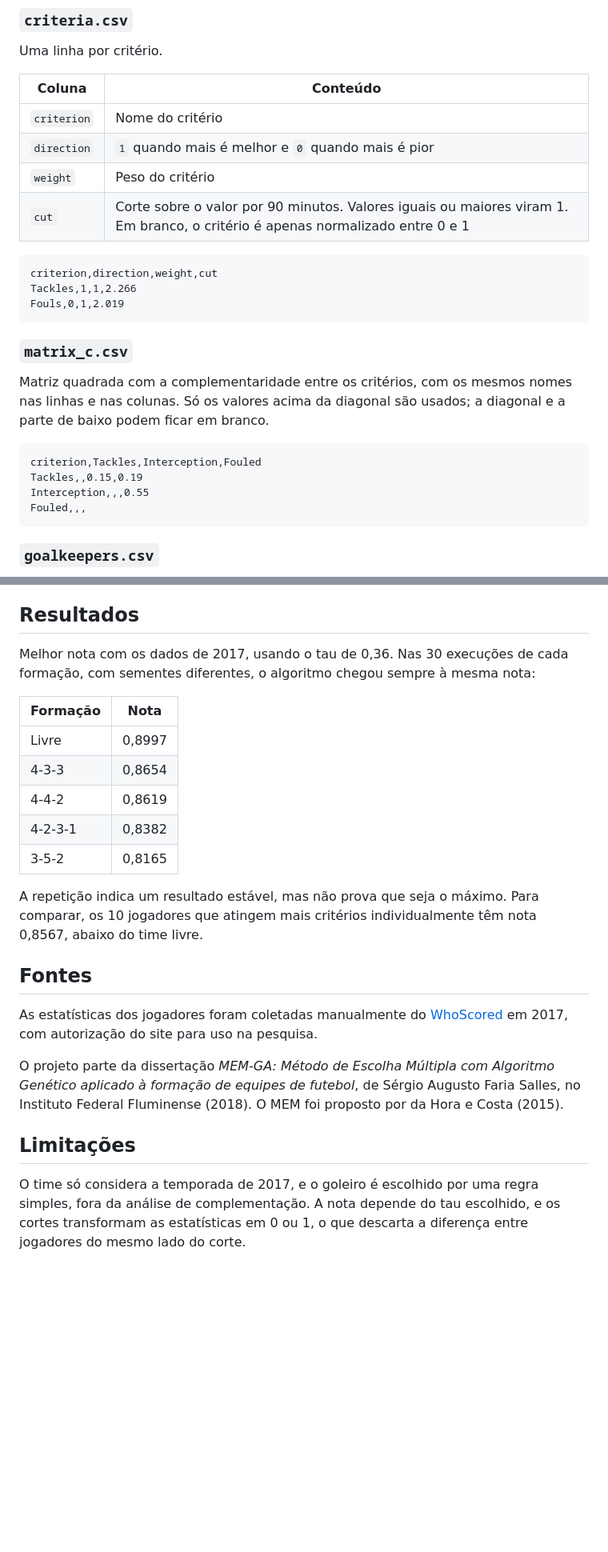
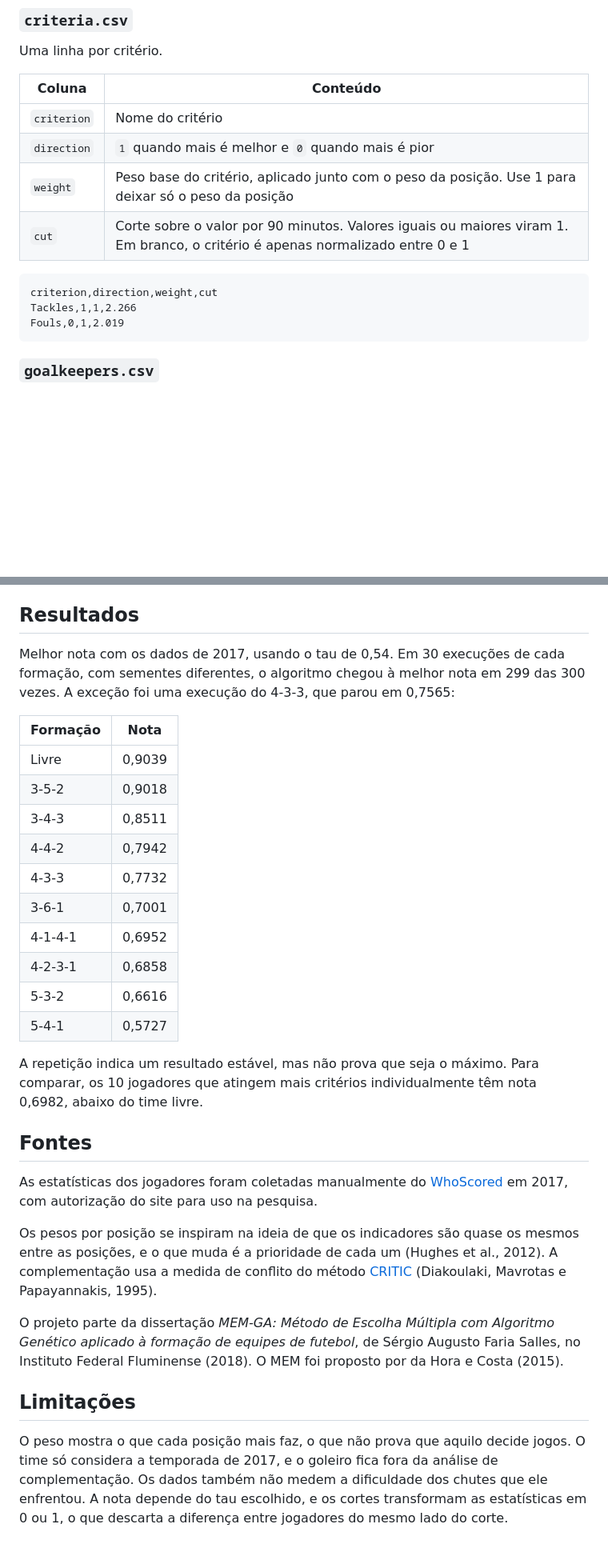
Before and after one commit to safsalles/portfolio-ds, a Markdown page: mem-ga/README.md, 2 parts joined by grey strips. Shown at 80% size. Drawn GitHub-style; blank space fills up the shorter version.

````diff
--- a/mem-ga/README.md
+++ b/mem-ga/README.md
@@ -118,24 +126,13 @@ Uma linha por critério.
 | --- | --- |
 | `criterion` | Nome do critério |
 | `direction` | `1` quando mais é melhor e `0` quando mais é pior |
-| `weight` | Peso do critério |
+| `weight` | Peso base do critério, aplicado junto com o peso da posição. Use 1 para deixar só o peso da posição |
 | `cut` | Corte sobre o valor por 90 minutos. Valores iguais ou maiores viram 1. Em branco, o critério é apenas normalizado entre 0 e 1 |
 
 ```csv
 criterion,direction,weight,cut
 Tackles,1,1,2.266
 Fouls,0,1,2.019
-```
-
-### `matrix_c.csv`
-
-Matriz quadrada com a complementaridade entre os critérios, com os mesmos nomes nas linhas e nas colunas. Só os valores acima da diagonal são usados; a diagonal e a parte de baixo podem ficar em branco.
-
-```csv
-criterion,Tackles,Interception,Fouled
-Tackles,,0.15,0.19
-Interception,,,0.55
-Fouled,,,
 ```
 
 ### `goalkeepers.csv`
@@ -164,24 +164,31 @@ Aranha,PON,3330,123,51
 
 ## Resultados
 
-Melhor nota com os dados de 2017, usando o tau de 0,36. Nas 30 execuções de cada formação, com sementes diferentes, o algoritmo chegou sempre à mesma nota:
+Melhor nota com os dados de 2017, usando o tau de 0,54. Em 30 execuções de cada formação, com sementes diferentes, o algoritmo chegou à melhor nota em 299 das 300 vezes. A exceção foi uma execução do 4-3-3, que parou em 0,7565:
 
 | Formação | Nota |
 | --- | --- |
-| Livre | 0,8997 |
-| 4-3-3 | 0,8654 |
-| 4-4-2 | 0,8619 |
-| 4-2-3-1 | 0,8382 |
-| 3-5-2 | 0,8165 |
+| Livre | 0,9039 |
+| 3-5-2 | 0,9018 |
+| 3-4-3 | 0,8511 |
+| 4-4-2 | 0,7942 |
+| 4-3-3 | 0,7732 |
+| 3-6-1 | 0,7001 |
+| 4-1-4-1 | 0,6952 |
+| 4-2-3-1 | 0,6858 |
+| 5-3-2 | 0,6616 |
+| 5-4-1 | 0,5727 |
 
-A repetição indica um resultado estável, mas não prova que seja o máximo. Para comparar, os 10 jogadores que atingem mais critérios individualmente têm nota 0,8567, abaixo do time livre.
+A repetição indica um resultado estável, mas não prova que seja o máximo. Para comparar, os 10 jogadores que atingem mais critérios individualmente têm nota 0,6982, abaixo do time livre.
 
 ## Fontes
 
 As estatísticas dos jogadores foram coletadas manualmente do [WhoScored](https://www.whoscored.com/) em 2017, com autorização do site para uso na pesquisa.
 
+Os pesos por posição se inspiram na ideia de que os indicadores são quase os mesmos entre as posições, e o que muda é a prioridade de cada um (Hughes et al., 2012). A complementação usa a medida de conflito do método [CRITIC](https://doi.org/10.1016/0305-0548(94)00059-H) (Diakoulaki, Mavrotas e Papayannakis, 1995).
+
 O projeto parte da dissertação *MEM-GA: Método de Escolha Múltipla com Algoritmo Genético aplicado à formação de equipes de futebol*, de Sérgio Augusto Faria Salles, no Instituto Federal Fluminense (2018). O MEM foi proposto por da Hora e Costa (2015).
 
 ## Limitações
 
-O time só considera a temporada de 2017, e o goleiro é escolhido por uma regra simples, fora da análise de complementação. A nota depende do tau escolhido, e os cortes transformam as estatísticas em 0 ou 1, o que descarta a diferença entre jogadores do mesmo lado do corte.
+O peso mostra o que cada posição mais faz, o que não prova que aquilo decide jogos. O time só considera a temporada de 2017, e o goleiro fica fora da análise de complementação. Os dados também não medem a dificuldade dos chutes que ele enfrentou. A nota depende do tau escolhido, e os cortes transformam as estatísticas em 0 ou 1, o que descarta a diferença entre jogadores do mesmo lado do corte.
````
Also changed, not shown: other parts of mem-ga/README.md (+36 -25 lines), mem-ga/README.en.md (+52 -45 lines), mem-ga/images/cobertura.png, mem-ga/images/times.png, 9 other files.
